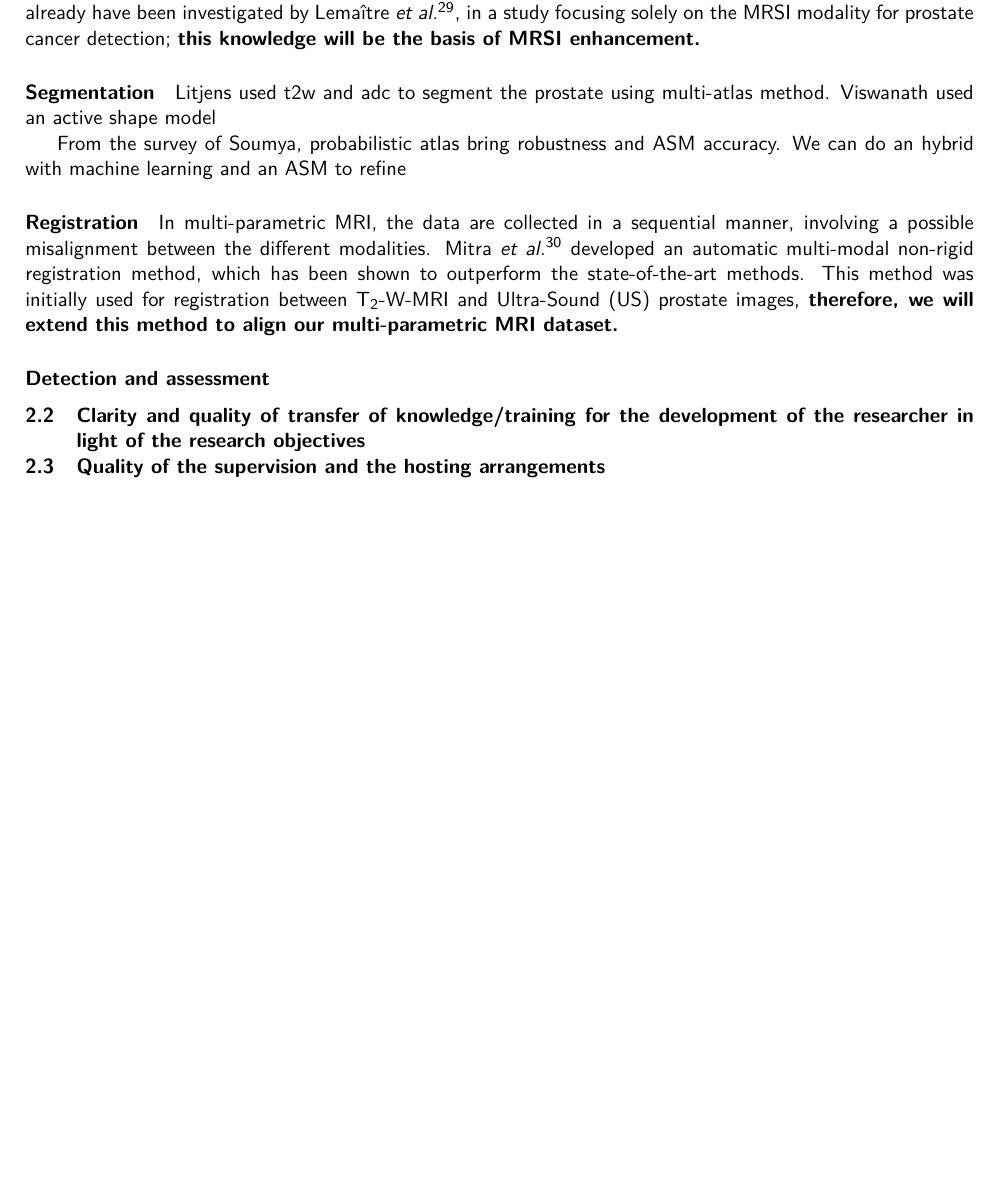
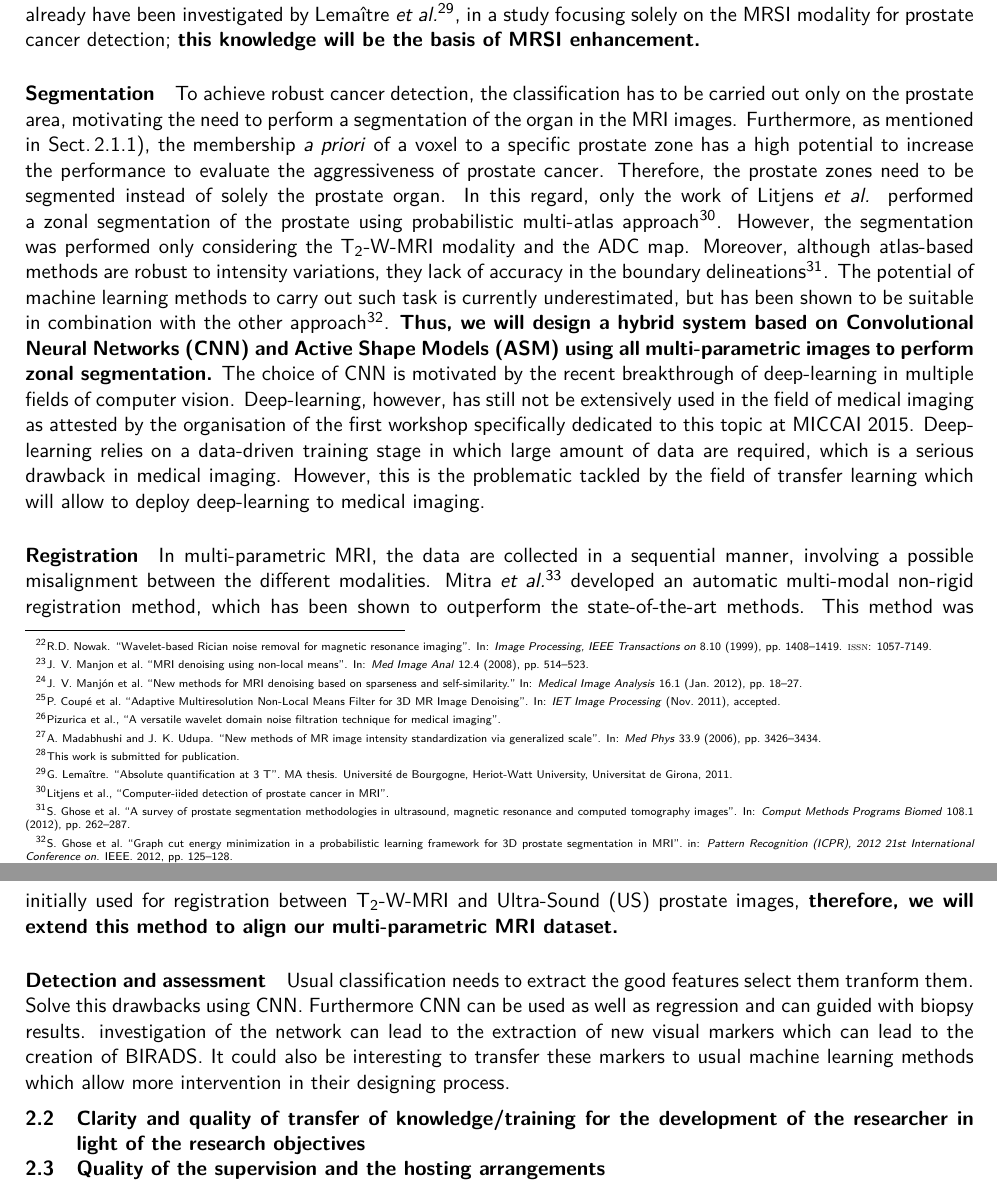
Before and after one commit to glemaitre/H2020-MSCA-IF-2016, a LaTeX document (main.tex, which reads content/acronym_definition.tex, content/lit_review.bib, content/proposal/excellence.tex): part of page 6 of 12 before the commit and two parts of pages 6 and 7 of 12 after it, the two joined at a grey line, cut so that both start at the same text, the shorter picture padded with empty space. Compiled offline with pdfLaTeX.

Commit message:
Add a bit for segmentation and idea for the classification

```diff
--- a/content/acronym_definition.tex
+++ b/content/acronym_definition.tex
@@ -191,3 +191,13 @@ long= Breast Ultra-Sound
   short = CG,
   long  = Central Gland
 }
+
+\DeclareAcronym{cnn}{
+  short = CNN,
+  long  = Convolutional Neural Networks
+}
+
+\DeclareAcronym{asm}{
+  short = ASM,
+  long  = Active Shape Models
+}
--- a/content/lit_review.bib
+++ b/content/lit_review.bib
@@ -3474,3 +3474,12 @@
   YEAR = {2011},
   MONTH = Nov,
 }
+
+@InProceedings{ghose2012graph,
+  Title                    = {Graph cut energy minimization in a probabilistic learning framework for 3D prostate segmentation in MRI},
+  Author                   = {Ghose, S. and Mitra, J. and Oliver, A. and Marti, R. and Llado, X. and Freixenet, J. and Vilanova, J. C. and Sidib{\'e}, D. and M{\'e}riaudeau, F.},
+  Booktitle                = {Pattern Recognition (ICPR), 2012 21st International Conference on},
+  Year                     = {2012},
+  Organization             = {IEEE},
+  Pages                    = {125--128}
+}
--- a/content/proposal/excellence.tex
+++ b/content/proposal/excellence.tex
@@ -71,11 +74,18 @@ This set of enhancement techniques already have been investigated by Lema\^itre~
 
 \paragraph{Segmentation}
 
-Litjens used t2w and adc to segment the prostate using multi-atlas method.
-Viswanath used an active shape model
-
-From the survey of Soumya, probabilistic atlas bring robustness and ASM accuracy.
-We can do an hybrid with machine learning and an ASM to refine
+To achieve robust cancer detection, the classification has to be carried out only on the prostate area, motivating the need to perform a segmentation of the organ in the \ac{mri} images.
+Furthermore, as mentioned in Sect.\,\ref{sec:introduction}), the membership \emph{a priori} of a voxel to a specific prostate zone has a high potential to increase the performance to evaluate the aggressiveness of prostate cancer.
+Therefore, the prostate zones need to be segmented instead of solely the prostate organ.
+In this regard, only the work of Litjens~\emph{et al.} performed a zonal segmentation of the prostate using probabilistic multi-atlas approach~\footcite{Litjens2014}.
+However, the segmentation was performed only considering the \ac{t2w}-\ac{mri} modality and the \ac{adc} map.
+Moreover, although atlas-based methods are robust to intensity variations, they lack of accuracy in the boundary delineations~\footcite{Ghose2012}.
+The potential of machine learning methods to carry out such task is currently underestimated, but has been shown to be suitable in combination with the other approach~\footcite{ghose2012graph}.
+\textbf{Thus, we will design a hybrid system based on \ac{cnn} and \ac{asm} using all multi-parametric images to perform zonal segmentation.}
+The choice of \ac{cnn} is motivated by the recent breakthrough of deep-learning in multiple fields of computer vision.
+Deep-learning, however, has still not be extensively used in the field of medical imaging as attested by the organisation of the first workshop specifically dedicated to this topic at MICCAI 2015.
+Deep-learning relies on a data-driven training stage in which large amount of data are required, which is a serious drawback in medical imaging.
+However, this is the problematic tackled by the field of transfer learning which will allow to deploy deep-learning to medical imaging.
 
 \paragraph{Registration}
 
@@ -84,6 +94,13 @@ Mitra~\emph{et al.}~\footcite{Mitra2012a} developed an automatic multi-modal non
 This method was initially used for registration between \ac{t2w}-\ac{mri} and \ac{us} prostate images, \textbf{therefore, we will extend this method to align our multi-parametric \ac{mri} dataset.}
 
 \paragraph{Detection and assessment}
+
+Usual classification needs to extract the good features select them tranform them.
+Solve this drawbacks using CNN.
+Furthermore CNN can be used as well as regression and can guided with biopsy results.
+investigation of the network can lead to the extraction of new visual markers which can lead to the creation of BIRADS.
+It could also be interesting to transfer these markers to usual machine learning methods which allow more intervention in their designing process.
+
 
 \subsection{Clarity and quality of transfer of knowledge/training for the development of the researcher in light of the research objectives}
 \label{sec:transfer}
```
Also changed, not shown: main.pdf, content/proposal/excellence.tex (7 more changed lines).
